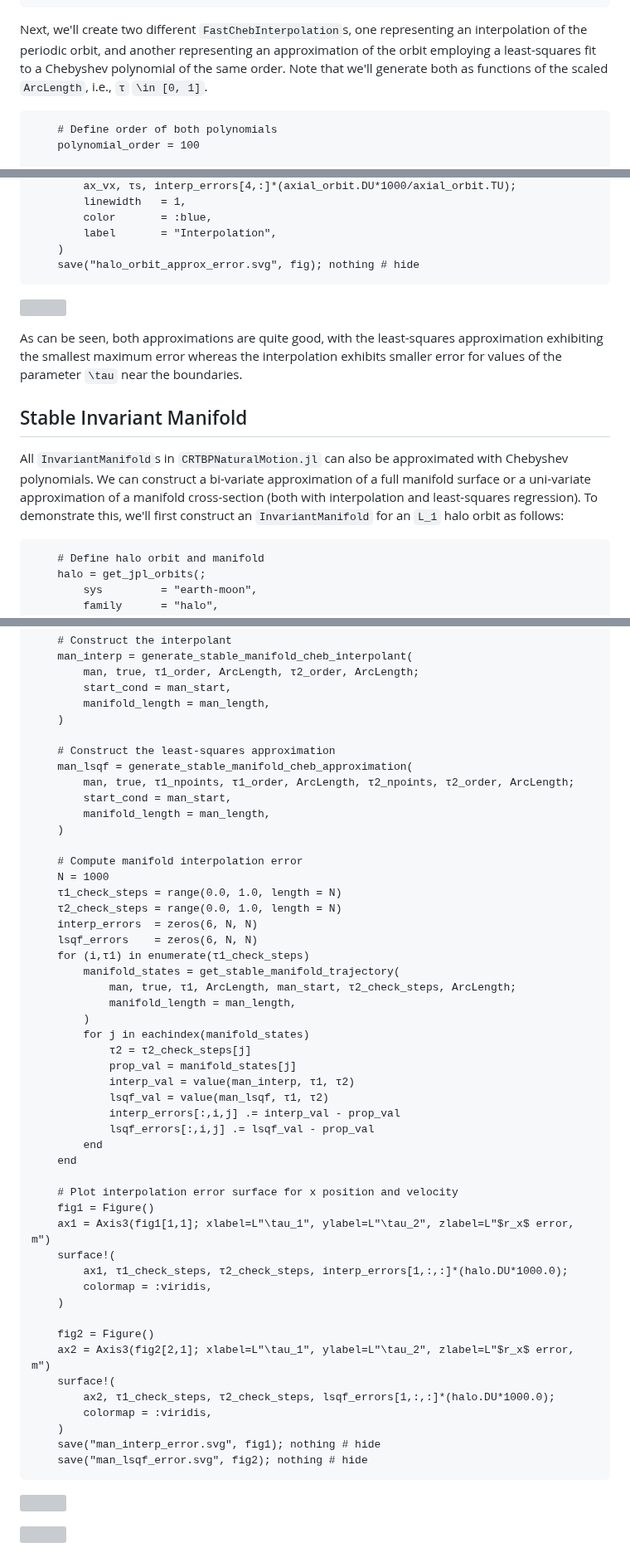
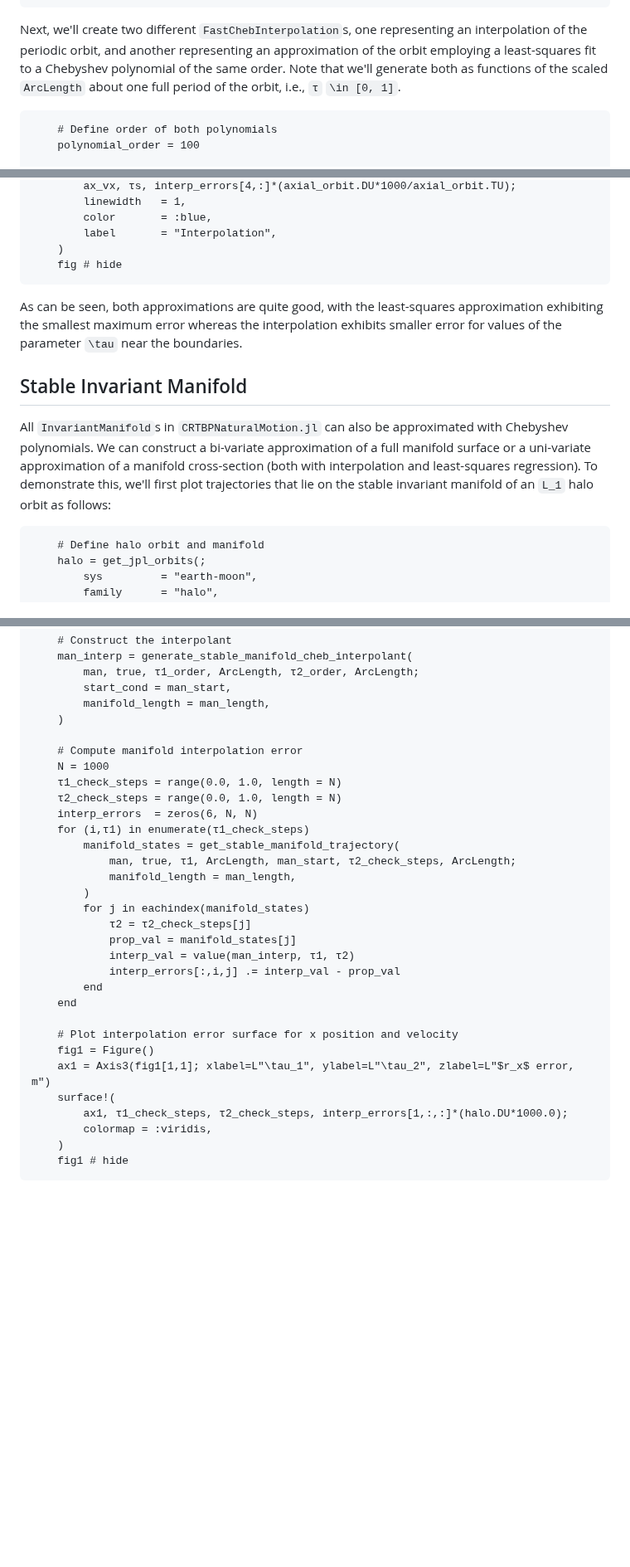
Before and after one commit to UB-SSDC-Lab/CRTBPNaturalMotion.jl, a Markdown page: docs/src/interpolation_example.md, 3 parts joined by grey strips. Shown at 83% size. GitHub-like rendering; blank space fills up the shorter version; grey boxes are pictures that could not be loaded.

````diff
--- a/docs/src/interpolation_example.md
+++ b/docs/src/interpolation_example.md
@@ -18,7 +18,7 @@ All periodic orbits in `CRTBPNaturalMotion.jl` can be approximated via Chebyshev
     )[1]
 ```
 
-Next, we'll create two different `FastChebInterpolation`s, one representing an interpolation of the periodic orbit, and another representing an approximation of the orbit employing a least-squares fit to a Chebyshev polynomial of the same order. Note that we'll generate both as functions of the scaled `ArcLength`, i.e., `τ` ``\in [0, 1]``.
+Next, we'll create two different `FastChebInterpolation`s, one representing an interpolation of the periodic orbit, and another representing an approximation of the orbit employing a least-squares fit to a Chebyshev polynomial of the same order. Note that we'll generate both as functions of the scaled `ArcLength` about one full period of the orbit, i.e., `τ` ``\in [0, 1]``.
 
 ```@example interpolation
     # Define order of both polynomials
@@ -99,5 +99,5 @@ Let's now see the approximation error using both methods.
         color       = :blue,
         label       = "Interpolation",
     )
-    save("halo_orbit_approx_error.svg", fig); nothing # hide
+    fig # hide
 ```
@@ -107,7 +105,7 @@ Let's now see the approximation error using both methods.
 As can be seen, both approximations are quite good, with the least-squares approximation exhibiting the smallest maximum error whereas the interpolation exhibits smaller error for values of the parameter ``\tau`` near the boundaries.
 
 ## Stable Invariant Manifold
-All `InvariantManifold`s in `CRTBPNaturalMotion.jl` can also be approximated with Chebyshev polynomials. We can construct a bi-variate approximation of a full manifold surface or a uni-variate approximation of a manifold cross-section (both with interpolation and least-squares regression). To demonstrate this, we'll first construct an `InvariantManifold` for an ``L_1`` halo orbit as follows:
+All `InvariantManifold`s in `CRTBPNaturalMotion.jl` can also be approximated with Chebyshev polynomials. We can construct a bi-variate approximation of a full manifold surface or a uni-variate approximation of a manifold cross-section (both with interpolation and least-squares regression). To demonstrate this, we'll first plot trajectories that lie on the stable invariant manifold of an ``L_1`` halo orbit as follows:
 
 ```@example interpolation
     # Define halo orbit and manifold
@@ -286,19 +278,11 @@ Finally, we'll compute an approximation of the full `InvariantManifold` surface.
         manifold_length = man_length,
     )
 
-    # Construct the least-squares approximation
-    man_lsqf = generate_stable_manifold_cheb_approximation(
-        man, true, τ1_npoints, τ1_order, ArcLength, τ2_npoints, τ2_order, ArcLength;
-        start_cond = man_start,
-        manifold_length = man_length,
-    )
-
     # Compute manifold interpolation error
     N = 1000
     τ1_check_steps = range(0.0, 1.0, length = N)
     τ2_check_steps = range(0.0, 1.0, length = N)
     interp_errors  = zeros(6, N, N)
-    lsqf_errors    = zeros(6, N, N)
     for (i,τ1) in enumerate(τ1_check_steps)
         manifold_states = get_stable_manifold_trajectory(
             man, true, τ1, ArcLength, man_start, τ2_check_steps, ArcLength;
@@ -308,9 +292,7 @@ Finally, we'll compute an approximation of the full `InvariantManifold` surface.
             τ2 = τ2_check_steps[j]
             prop_val = manifold_states[j]
             interp_val = value(man_interp, τ1, τ2)
-            lsqf_val = value(man_lsqf, τ1, τ2)
             interp_errors[:,i,j] .= interp_val - prop_val
-            lsqf_errors[:,i,j] .= lsqf_val - prop_val
         end
     end
 
@@ -321,13 +303,5 @@ Finally, we'll compute an approximation of the full `InvariantManifold` surface.
         ax1, τ1_check_steps, τ2_check_steps, interp_errors[1,:,:]*(halo.DU*1000.0);
         colormap = :viridis,
     )
-
-    fig2 = Figure()
-    ax2 = Axis3(fig2[2,1]; xlabel=L"\tau_1", ylabel=L"\tau_2", zlabel=L"$r_x$ error, m")
-    surface!(
-        ax2, τ1_check_steps, τ2_check_steps, lsqf_errors[1,:,:]*(halo.DU*1000.0);
-        colormap = :viridis,
-    )
-    save("man_interp_error.svg", fig1); nothing # hide
-    save("man_lsqf_error.svg", fig2); nothing # hide
+    fig1 # hide
 ```
````
Also changed, not shown: other parts of docs/src/interpolation_example.md (+5 -17 lines), docs/src/jpl_api_example.md (+3 -9 lines), docs/src/periodic_orbit_example.md (+2 -6 lines).
